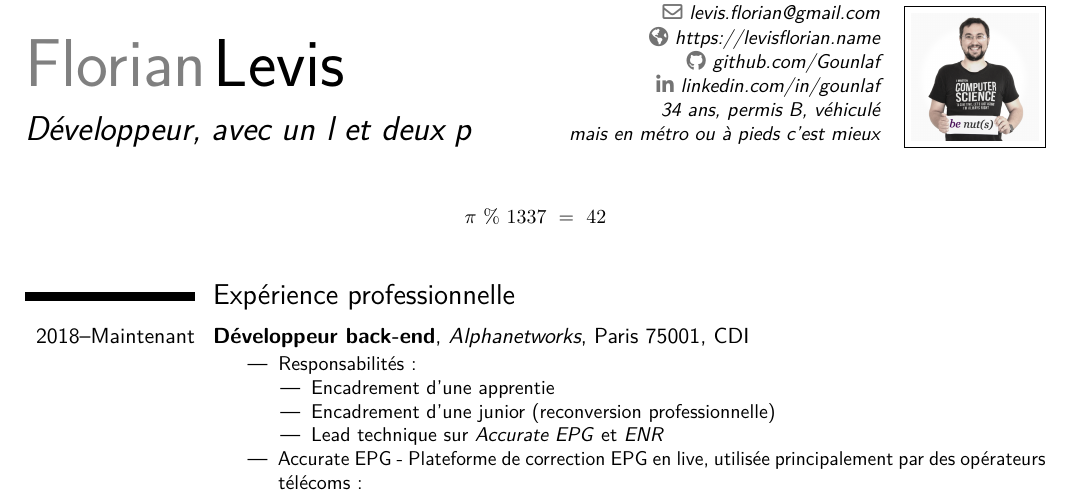
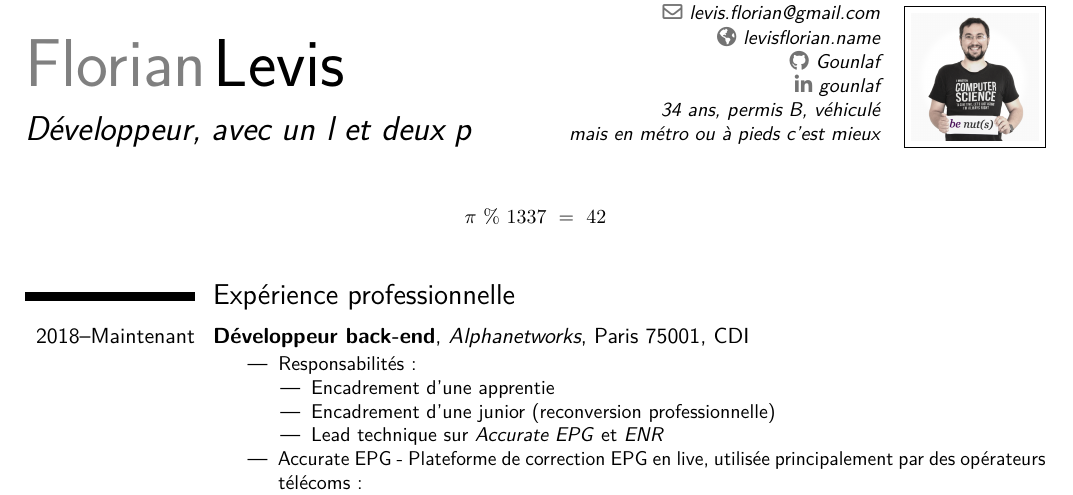
Before and after one commit to Gounlaf/levisflorian.name, a LaTeX CV (cv/CV.tex): part of page 1 of 2, cut so that both start at the same text. Compiled offline with pdfLaTeX.

Commit message:
init: update following latest version of moderncv

```diff
--- a/cv/CV.tex
+++ b/cv/CV.tex
@@ -11,6 +11,8 @@
 
 \usepackage[T1]{fontenc}
 \usepackage{lmodern}
+\usepackage{color}
+\usepackage{hyperref}
 
 % Only if the base font of the document is to be sans serif
 \renewcommand*\familydefault{\sfdefault}
@@ -48,17 +50,19 @@
 \familyname{Levis}
 \title{Développeur, avec un l et deux p}
 \address{}{95170 Deuil-la-Barre, France}
-\mobile{+33 6 84 94 25 85}
+\phone[mobile]{+33 6 84 94 25 85}
 \email{levis.florian@gmail.com}
+\homepage{levisflorian.name}
+\social[github]{Gounlaf}
+\social[linkedin]{gounlaf}
+
 \extrainfo{\theage{} ans, permis B, véhiculé\\mais en métro ou à pieds c'est mieux}
-\homepage{https://levisflorian.name}
-\social[github][https://github.com/Gounlaf]{github.com/Gounlaf}
-\social[linkedin][https://www.linkedin.com/in/gounlaf/]{linkedin.com/in/gounlaf}
 \photo[64pt]{photo.jpg}
 \quote{$\pi\ \%\ 1337\ =\ 42$}
 
 \begin{document}
-\maketitle
+
+\makecvtitle
 
 \section{Expérience professionnelle}
 
```
Also changed, not shown: cv/CV.pdf, 1 other file.
